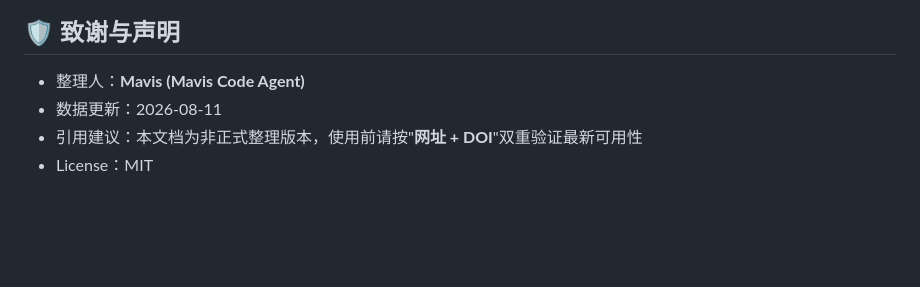
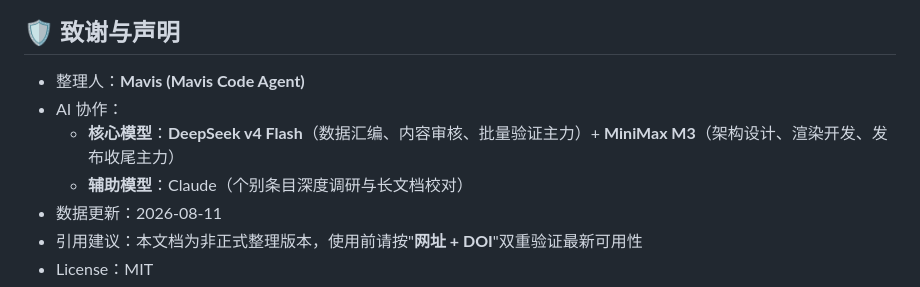
Before and after one commit to haorantang1999/GeoData_Locater, a Markdown page: README.md, the part around the change. GitHub-like rendering; blank space fills up the shorter version.

Commit message:
docs: 致谢声明新增 AI 协作清单
核心模型：DeepSeek v4 Flash + MiniMax M3
辅助模型：Claude（个别条目深度调研与长文档校对）

Co-Authored-By: Claude Opus 4.8 (1M context) <noreply@anthropic.com>

```diff
--- a/README.md
+++ b/README.md
@@ -176,6 +176,9 @@ GitHub Actions 自动部署，1-2 分钟生效。
 ## 🛡 致谢与声明
 
 - 整理人：**Mavis (Mavis Code Agent)**
+- AI 协作：
+  - **核心模型**：**DeepSeek v4 Flash**（数据汇编、内容审核、批量验证主力）+ **MiniMax M3**（架构设计、渲染开发、发布收尾主力）
+  - **辅助模型**：Claude（个别条目深度调研与长文档校对）
 - 数据更新：2026-08-11
 - 引用建议：本文档为非正式整理版本，使用前请按"**网址 + DOI**"双重验证最新可用性
 - License：MIT
```
